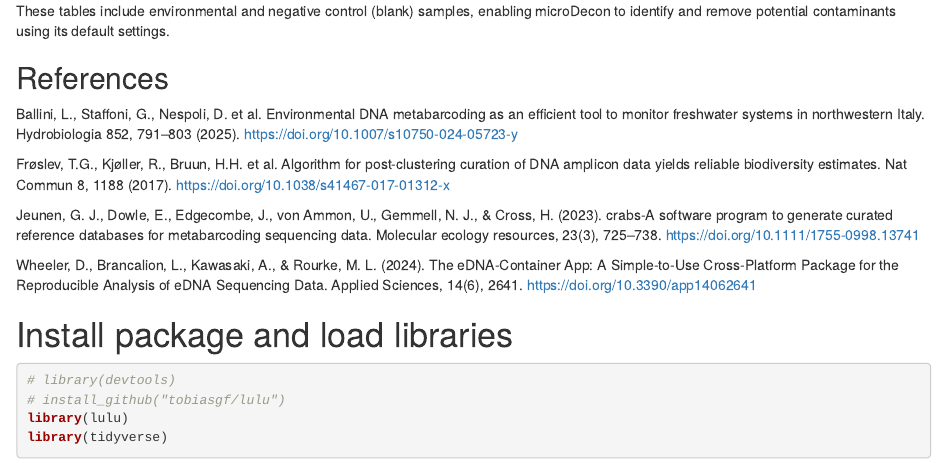
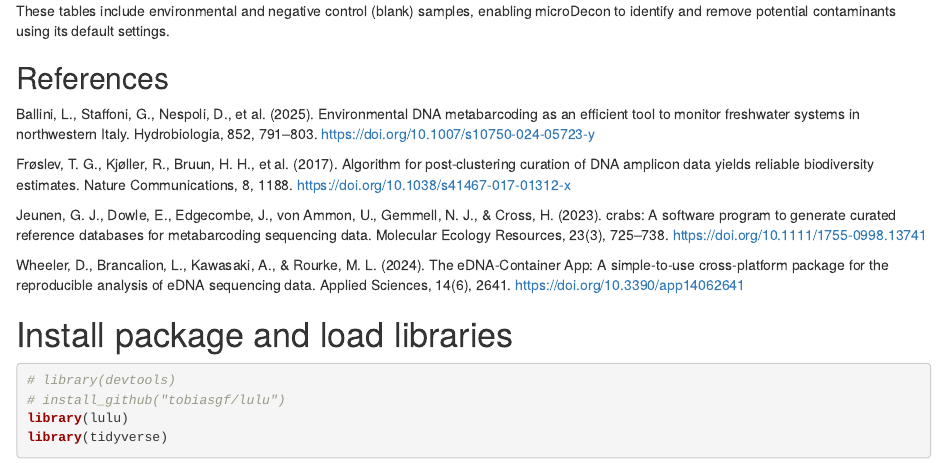
Before and after one commit to nanthony80/repliSTREAM, an R Markdown document (scripts/17_lulu_edna_container_app.Rmd): the page in a window 1100 px wide, from 810 px down. Rendered offline with R 4.5, knitr and Pandoc, with nearby package versions; some code elsewhere in the file could not run offline.

Commit message:
Update references formatting in RMarkdown file

```diff
--- a/scripts/17_lulu_edna_container_app.Rmd
+++ b/scripts/17_lulu_edna_container_app.Rmd
@@ -33,15 +33,13 @@ These tables include environmental and negative control (blank) samples, enablin
 
 ## References
 
-Ballini, L., Staffoni, G., Nespoli, D. et al. Environmental DNA metabarcoding as an efficient tool to monitor freshwater systems in northwestern Italy. Hydrobiologia 852, 791–803 (2025). https://doi.org/10.1007/s10750-024-05723-y
+Ballini, L., Staffoni, G., Nespoli, D., et al. (2025). Environmental DNA metabarcoding as an efficient tool to monitor freshwater systems in northwestern Italy. Hydrobiologia, 852, 791–803. https://doi.org/10.1007/s10750-024-05723-y
 
-Frøslev, T.G., Kjøller, R., Bruun, H.H. et al. Algorithm for post-clustering curation of DNA amplicon data yields reliable biodiversity estimates. Nat Commun 8, 1188 (2017). https://doi.org/10.1038/s41467-017-01312-x
+Frøslev, T. G., Kjøller, R., Bruun, H. H., et al. (2017). Algorithm for post-clustering curation of DNA amplicon data yields reliable biodiversity estimates. Nature Communications, 8, 1188. https://doi.org/10.1038/s41467-017-01312-x
 
-Jeunen, G. J., Dowle, E., Edgecombe, J., von Ammon, U., Gemmell, N. J., & Cross, H. (2023). crabs-A software program to generate curated reference databases for metabarcoding sequencing data. Molecular ecology resources, 23(3), 725–738. https://doi.org/10.1111/1755-0998.13741
+Jeunen, G. J., Dowle, E., Edgecombe, J., von Ammon, U., Gemmell, N. J., & Cross, H. (2023). crabs: A software program to generate curated reference databases for metabarcoding sequencing data. Molecular Ecology Resources, 23(3), 725–738. https://doi.org/10.1111/1755-0998.13741
 
-
-Wheeler, D., Brancalion, L., Kawasaki, A., & Rourke, M. L. (2024). The eDNA-Container App: A Simple-to-Use Cross-Platform Package for the Reproducible Analysis of eDNA Sequencing Data. Applied Sciences, 14(6), 2641. https://doi.org/10.3390/app14062641
-
+Wheeler, D., Brancalion, L., Kawasaki, A., & Rourke, M. L. (2024). The eDNA-Container App: A simple-to-use cross-platform package for the reproducible analysis of eDNA sequencing data. Applied Sciences, 14(6), 2641. https://doi.org/10.3390/app14062641
 
 
 # Install package and load libraries
```
